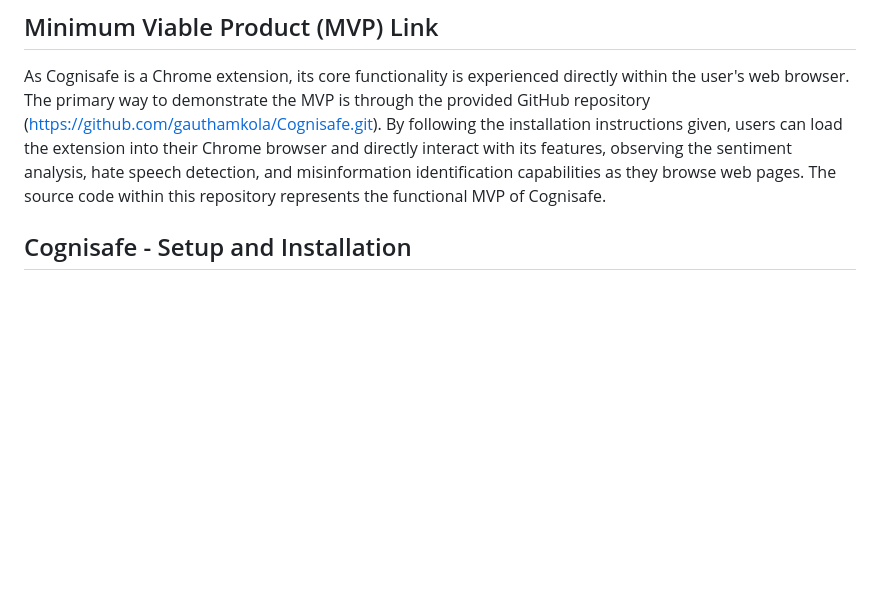
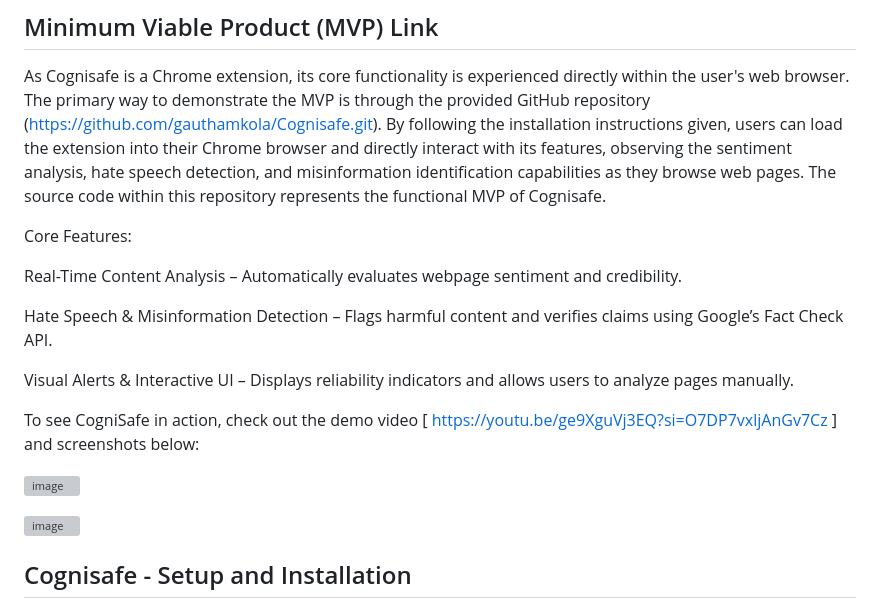
Before and after one commit to gauthamkola/Cognisafe, a Markdown page: README.md, the part around the change. GitHub-like rendering; blank space fills up the shorter version; grey boxes are pictures that could not be loaded.

```diff
--- a/README.md
+++ b/README.md
@@ -65,6 +65,22 @@ in your terminal.This will install all necessary modules listed in package.json,
 ## Minimum Viable Product (MVP) Link
 
 As Cognisafe is a Chrome extension, its core functionality is experienced directly within the user's web browser. The primary way to demonstrate the MVP is through the provided GitHub repository (https://github.com/gauthamkola/Cognisafe.git). By following the installation instructions given, users can load the extension into their Chrome browser and directly interact with its features, observing the sentiment analysis, hate speech detection, and misinformation identification capabilities as they browse web pages. The source code within this repository represents the functional MVP of Cognisafe.
+
+Core Features:
+
+Real-Time Content Analysis – Automatically evaluates webpage sentiment and credibility.
+
+Hate Speech & Misinformation Detection – Flags harmful content and verifies claims using Google’s Fact Check API.
+
+Visual Alerts & Interactive UI – Displays reliability indicators and allows users to analyze pages manually.
+
+To see CogniSafe in action, check out the demo video [ https://youtu.be/ge9XguVj3EQ?si=O7DP7vxljAnGv7Cz ] and screenshots below:
+
+![image](https://github.com/user-attachments/assets/c3a6597a-32c1-476a-85ca-c5eb302198be)
+
+![image](https://github.com/user-attachments/assets/9a4e6e22-1286-4d7e-ad6f-b12458da745d)
+
+
 
 ## Cognisafe - Setup and Installation
 ### **Prerequisites**
```
